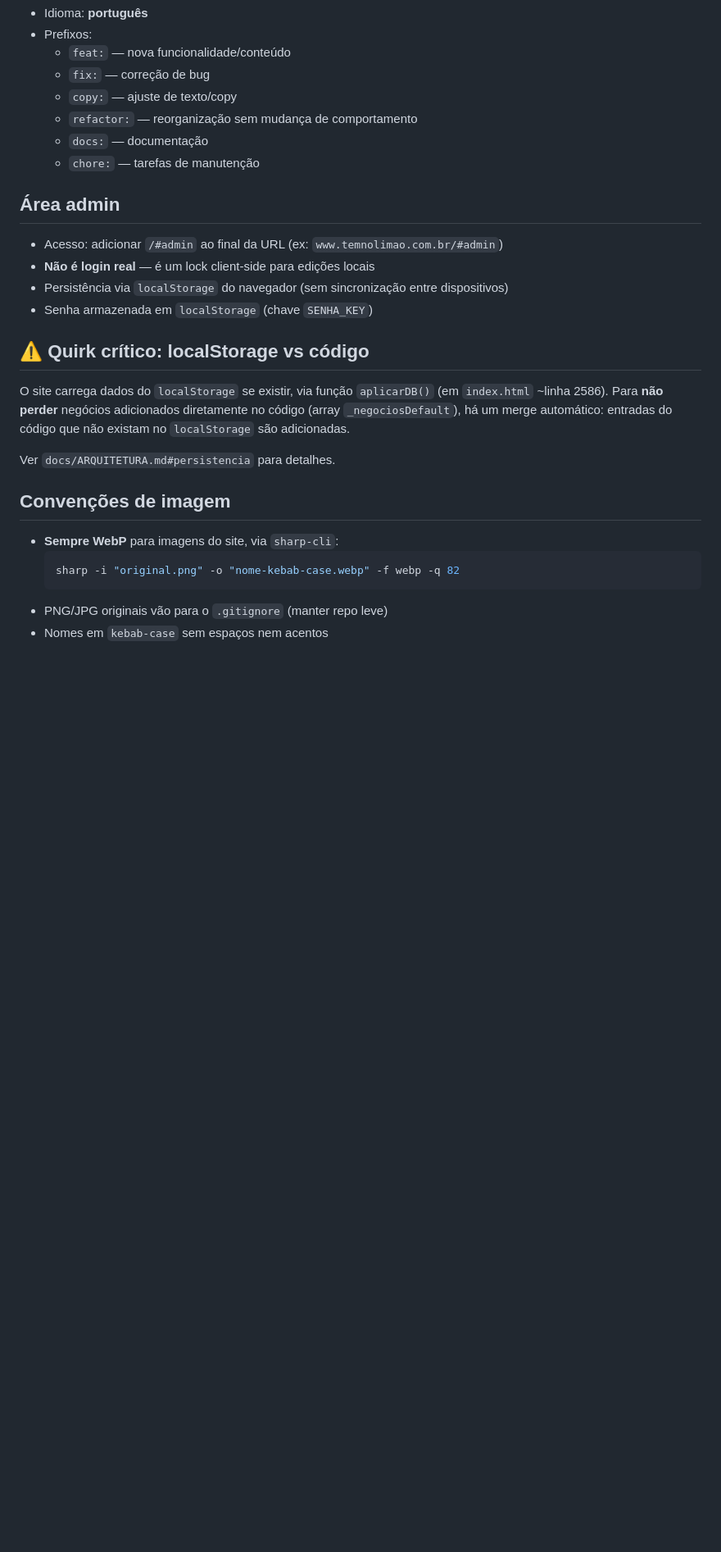
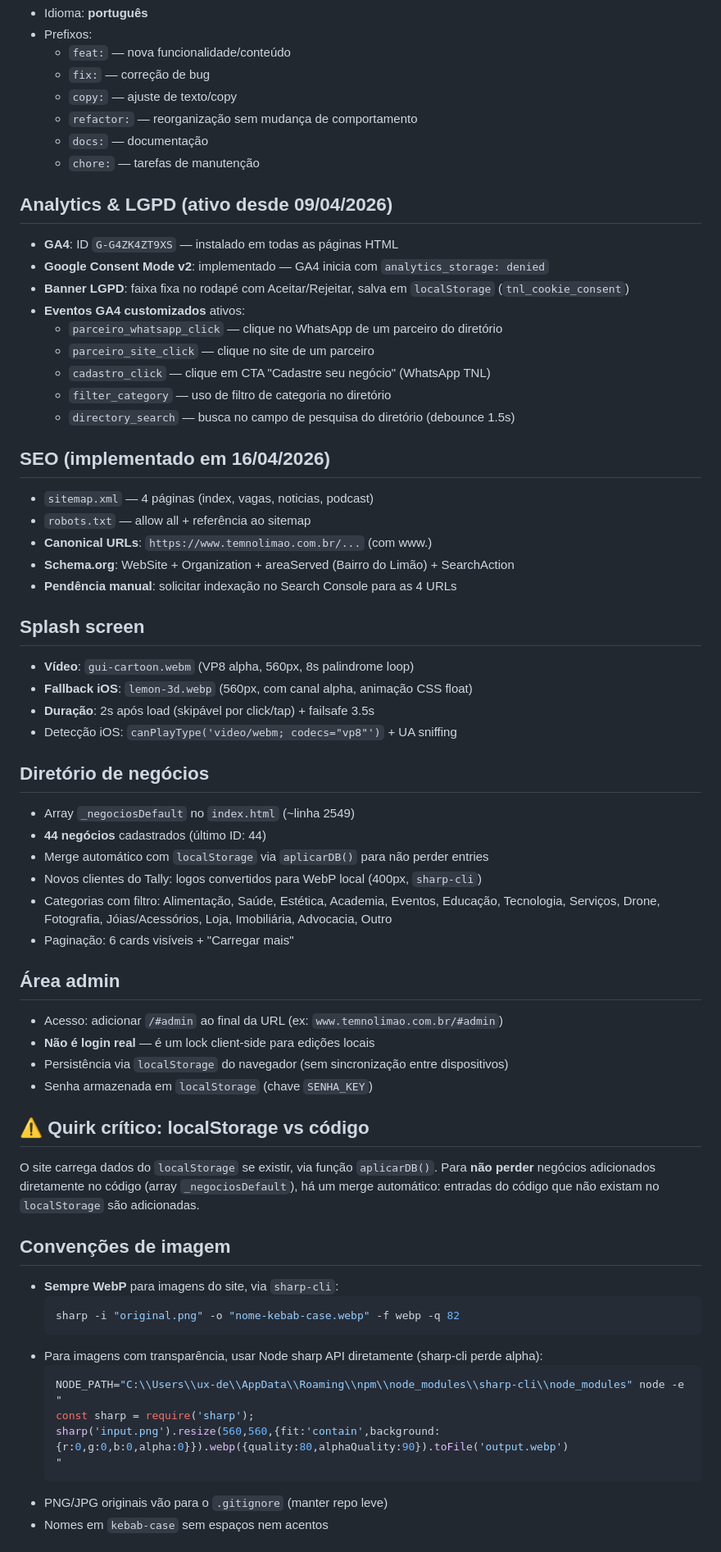
Before and after one commit to renatoamatos88-lang/temnolimao-site, a Markdown page: CLAUDE.md, the part around one of its changes. Shown at 82% size. GitHub-like rendering; blank space fills up the shorter version.

Commit message:
docs: atualiza CLAUDE.md com estado completo do projeto
Analytics, SEO, sprints, eventos GA4, métricas, links Notion

Co-Authored-By: Claude Opus 4.6 <noreply@anthropic.com>

````diff
--- a/CLAUDE.md
+++ b/CLAUDE.md
@@ -42,6 +42,38 @@ git push
   - `docs:` — documentação
   - `chore:` — tarefas de manutenção
 
+## Analytics & LGPD (ativo desde 09/04/2026)
+- **GA4**: ID `G-G4ZK4ZT9XS` — instalado em todas as páginas HTML
+- **Google Consent Mode v2**: implementado — GA4 inicia com `analytics_storage: denied`
+- **Banner LGPD**: faixa fixa no rodapé com Aceitar/Rejeitar, salva em `localStorage` (`tnl_cookie_consent`)
+- **Eventos GA4 customizados** ativos:
+  - `parceiro_whatsapp_click` — clique no WhatsApp de um parceiro do diretório
+  - `parceiro_site_click` — clique no site de um parceiro
+  - `cadastro_click` — clique em CTA "Cadastre seu negócio" (WhatsApp TNL)
+  - `filter_category` — uso de filtro de categoria no diretório
+  - `directory_search` — busca no campo de pesquisa do diretório (debounce 1.5s)
+
+## SEO (implementado em 16/04/2026)
+- `sitemap.xml` — 4 páginas (index, vagas, noticias, podcast)
+- `robots.txt` — allow all + referência ao sitemap
+- **Canonical URLs**: `https://www.temnolimao.com.br/...` (com www.)
+- **Schema.org**: WebSite + Organization + areaServed (Bairro do Limão) + SearchAction
+- **Pendência manual**: solicitar indexação no Search Console para as 4 URLs
+
+## Splash screen
+- **Vídeo**: `gui-cartoon.webm` (VP8 alpha, 560px, 8s palindrome loop)
+- **Fallback iOS**: `lemon-3d.webp` (560px, com canal alpha, animação CSS float)
+- **Duração**: 2s após load (skipável por click/tap) + failsafe 3.5s
+- Detecção iOS: `canPlayType('video/webm; codecs="vp8"')` + UA sniffing
+
+## Diretório de negócios
+- Array `_negociosDefault` no `index.html` (~linha 2549)
+- **44 negócios** cadastrados (último ID: 44)
+- Merge automático com `localStorage` via `aplicarDB()` para não perder entries
+- Novos clientes do Tally: logos convertidos para WebP local (400px, `sharp-cli`)
+- Categorias com filtro: Alimentação, Saúde, Estética, Academia, Eventos, Educação, Tecnologia, Serviços, Drone, Fotografia, Jóias/Acessórios, Loja, Imobiliária, Advocacia, Outro
+- Paginação: 6 cards visíveis + "Carregar mais"
+
 ## Área admin
 - Acesso: adicionar `/#admin` ao final da URL (ex: `www.temnolimao.com.br/#admin`)
 - **Não é login real** — é um lock client-side para edições locais
@@ -49,17 +81,22 @@ git push
 - Senha armazenada em `localStorage` (chave `SENHA_KEY`)
 
 ## ⚠️ Quirk crítico: localStorage vs código
-O site carrega dados do `localStorage` se existir, via função `aplicarDB()`
-(em `index.html` ~linha 2586). Para **não perder** negócios adicionados
-diretamente no código (array `_negociosDefault`), há um merge automático:
-entradas do código que não existam no `localStorage` são adicionadas.
-
-Ver `docs/ARQUITETURA.md#persistencia` para detalhes.
+O site carrega dados do `localStorage` se existir, via função `aplicarDB()`.
+Para **não perder** negócios adicionados diretamente no código (array
+`_negociosDefault`), há um merge automático: entradas do código que não
+existam no `localStorage` são adicionadas.
 
 ## Convenções de imagem
 - **Sempre WebP** para imagens do site, via `sharp-cli`:
   ```bash
   sharp -i "original.png" -o "nome-kebab-case.webp" -f webp -q 82
   ```
+- Para imagens com transparência, usar Node sharp API diretamente (sharp-cli perde alpha):
+  ```bash
+  NODE_PATH="C:\\Users\\ux-de\\AppData\\Roaming\\npm\\node_modules\\sharp-cli\\node_modules" node -e "
+  const sharp = require('sharp');
+  sharp('input.png').resize(560,560,{fit:'contain',background:{r:0,g:0,b:0,alpha:0}}).webp({quality:80,alphaQuality:90}).toFile('output.webp')
+  "
+  ```
 - PNG/JPG originais vão para o `.gitignore` (manter repo leve)
 - Nomes em `kebab-case` sem espaços nem acentos
````
Also changed, not shown: other parts of CLAUDE.md (+32 -3 lines).
